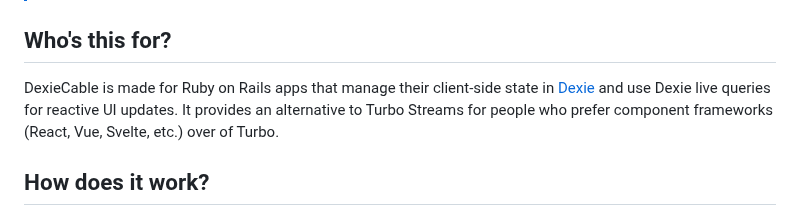
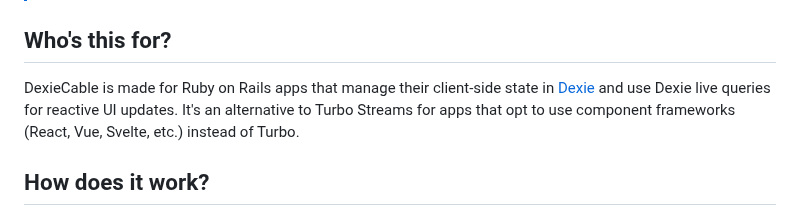
Before and after one commit to buhrmi/dexiecable, a Markdown page: README.md, the part around the change. Rendered like a GitHub page.

```diff
--- a/README.md
+++ b/README.md
@@ -7,7 +7,7 @@
 
 ## Who's this for?
 
-DexieCable is made for Ruby on Rails apps that manage their client-side state in [Dexie](https://dexie.org) and use Dexie live queries for reactive UI updates. It provides an alternative to Turbo Streams for people who prefer component frameworks (React, Vue, Svelte, etc.) over of Turbo.
+DexieCable is made for Ruby on Rails apps that manage their client-side state in [Dexie](https://dexie.org) and use Dexie live queries for reactive UI updates. It's an alternative to Turbo Streams for apps that opt to use component frameworks (React, Vue, Svelte, etc.) instead of Turbo.
 
 ## How does it work?
 
```
